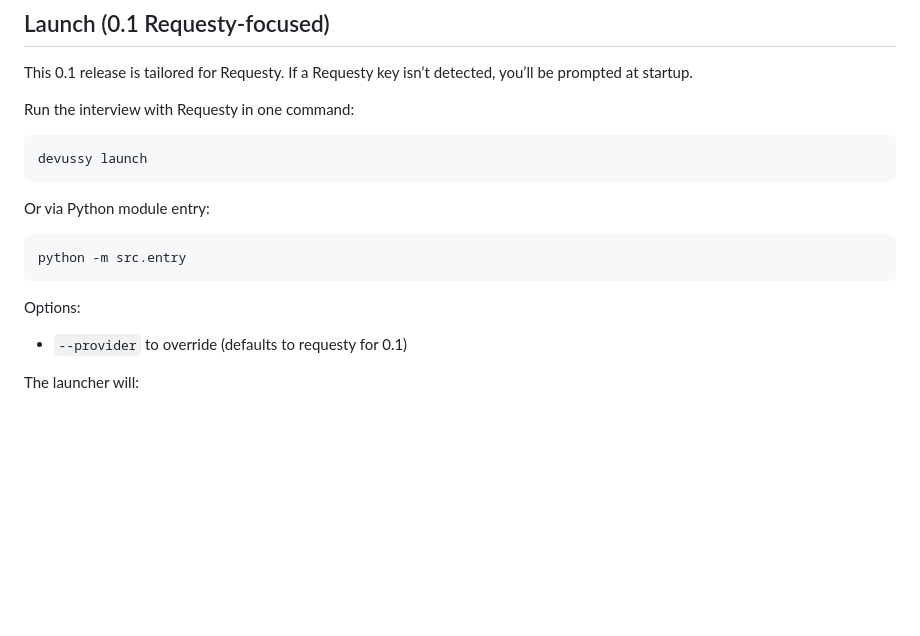
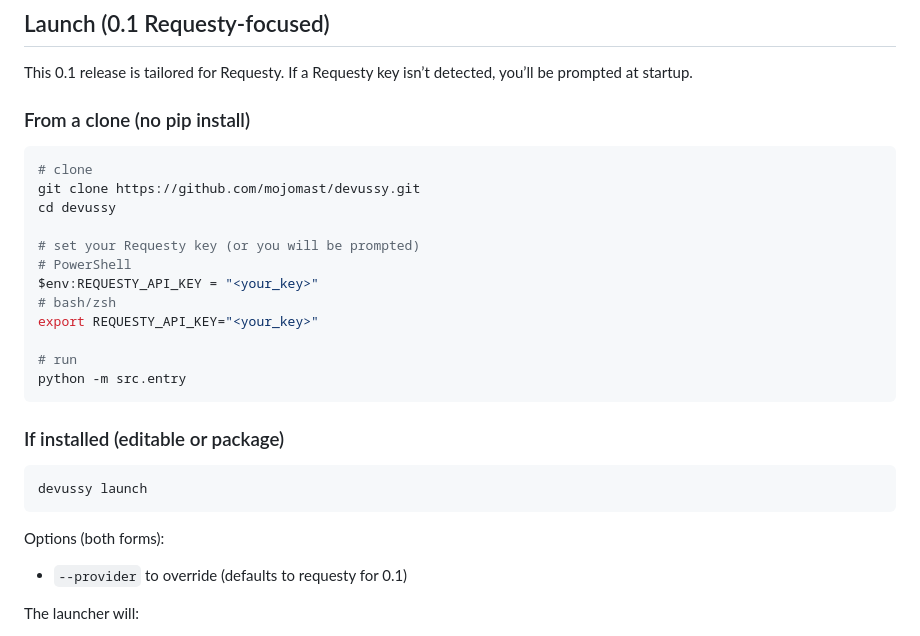
Before and after one commit to mojomast/devussy, a Markdown page: README.md, the part around the change. Drawn GitHub-style; blank space fills up the shorter version.

Commit message:
docs(readme): clarify clone-and-run launch using python -m src.entry; keep devussy launch for installed case

````diff
--- a/README.md
+++ b/README.md
@@ -86,15 +86,28 @@ Outputs (in docs/ by default):
 
 This 0.1 release is tailored for Requesty. If a Requesty key isn’t detected, you’ll be prompted at startup.
 
-Run the interview with Requesty in one command:
+### From a clone (no pip install)
+```bash
+# clone
+git clone https://github.com/mojomast/devussy.git
+cd devussy
+
+# set your Requesty key (or you will be prompted)
+# PowerShell
+$env:REQUESTY_API_KEY = "<your_key>"
+# bash/zsh
+export REQUESTY_API_KEY="<your_key>"
+
+# run
+python -m src.entry
+```
+
+### If installed (editable or package)
 ```bash
 devussy launch
 ```
-Or via Python module entry:
-```bash
-python -m src.entry
-```
-Options:
+
+Options (both forms):
 - `--provider` to override (defaults to requesty for 0.1)
 
 The launcher will:
````
